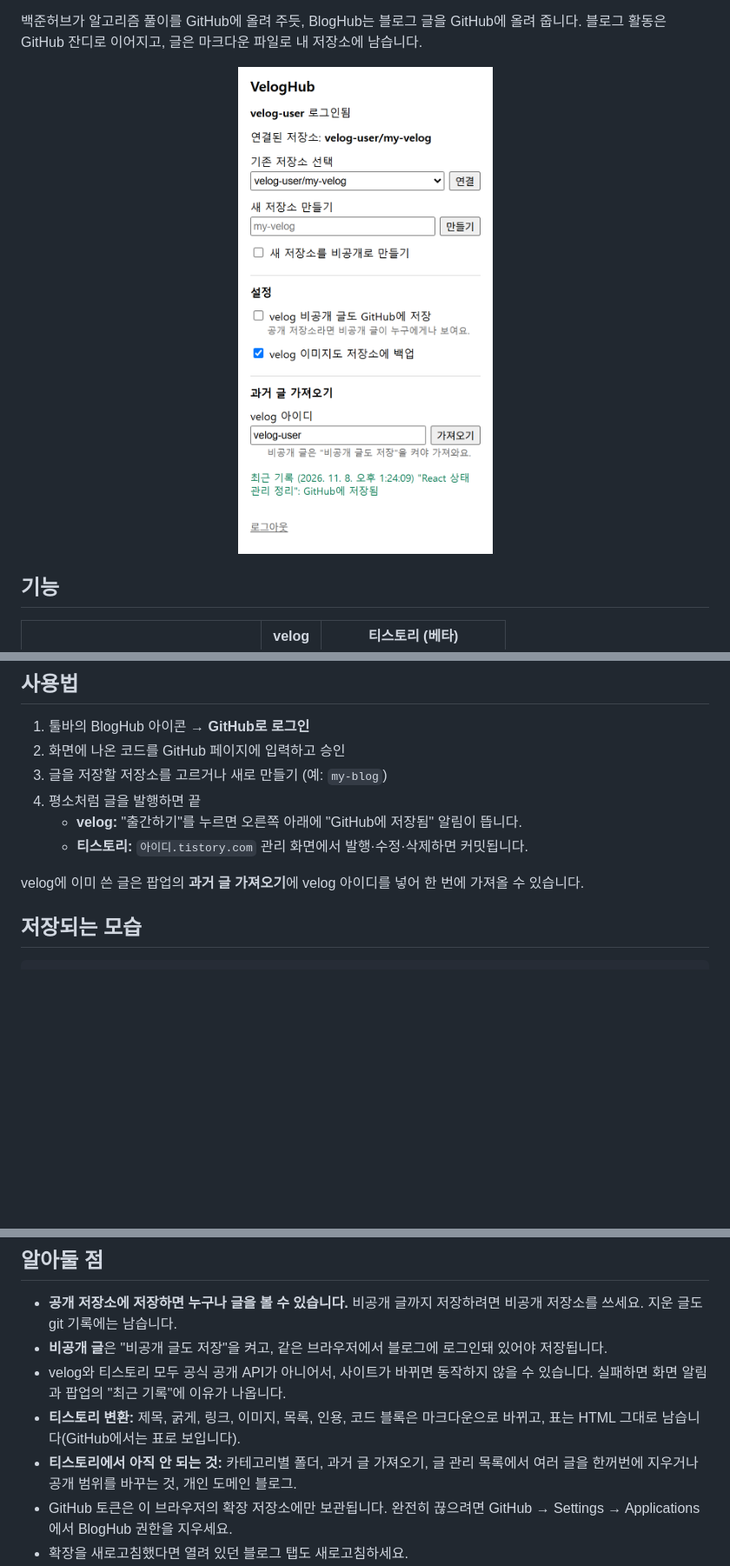
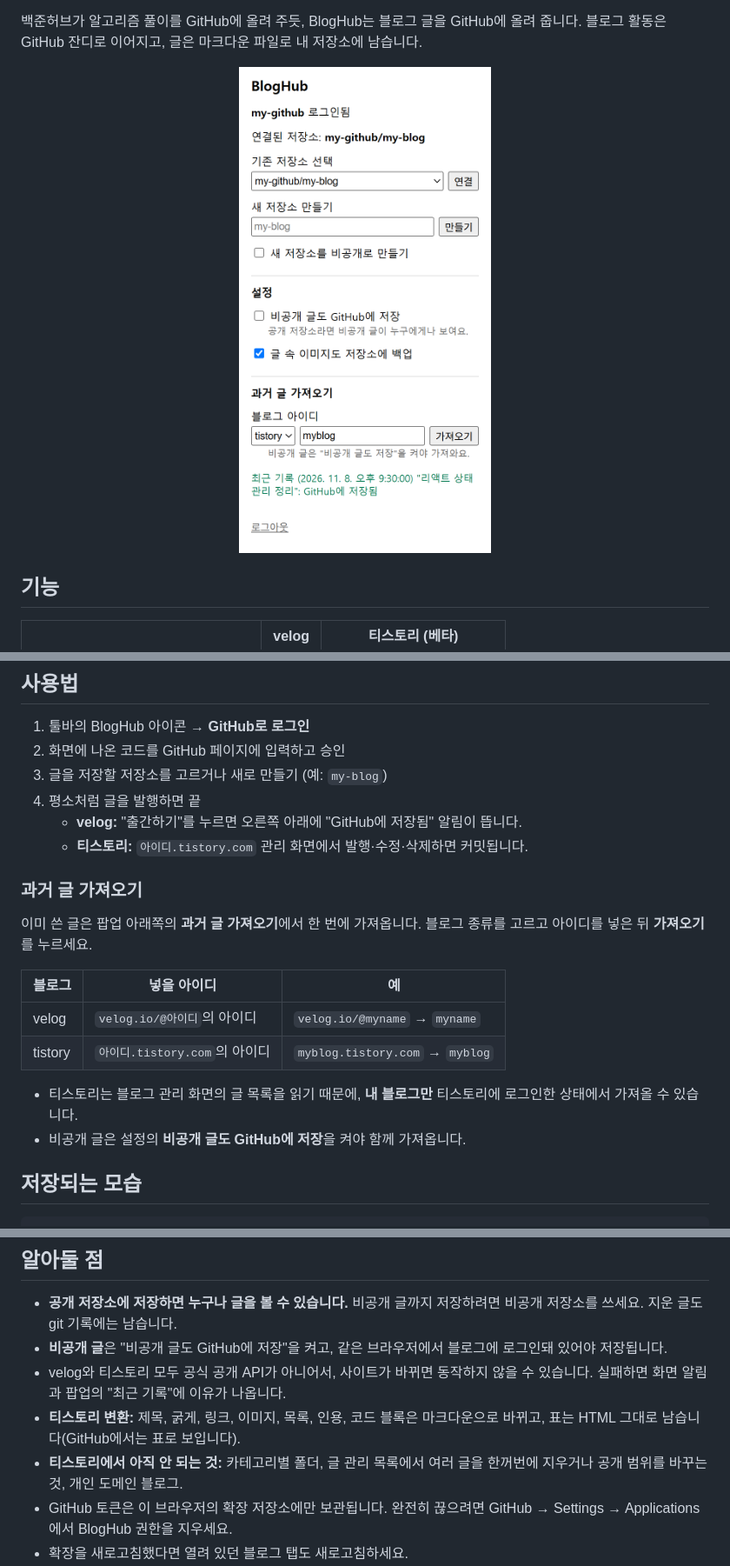
Before and after one commit to wook10/BlogHub, a Markdown page: README.md, 3 parts joined by grey strips. Shown at 87% size. GitHub-like rendering; pictures changed too: docs/popup.png; blank space fills up the shorter version.

Commit message:
티스토리 과거 글 가져오기, 팝업 문구 정리, README 갱신
- 과거 글 가져오기를 velog/tistory 선택 + 블로그 아이디로 바꿈 (티스토리는 내 블로그 글 목록에서 가져옴)
- 설정 문구에서 velog를 빼고 블로그 공통으로
- README 팝업 사진과 과거 글 가져오기 설명, 스토어 설명 갱신

```diff
--- a/README.md
+++ b/README.md
@@ -43,7 +43,17 @@
    - **velog:** "출간하기"를 누르면 오른쪽 아래에 "GitHub에 저장됨" 알림이 뜹니다.
    - **티스토리:** `아이디.tistory.com` 관리 화면에서 발행·수정·삭제하면 커밋됩니다.
 
-velog에 이미 쓴 글은 팝업의 **과거 글 가져오기**에 velog 아이디를 넣어 한 번에 가져올 수 있습니다.
+### 과거 글 가져오기
+
+이미 쓴 글은 팝업 아래쪽의 **과거 글 가져오기**에서 한 번에 가져옵니다. 블로그 종류를 고르고 아이디를 넣은 뒤 **가져오기**를 누르세요.
+
+| 블로그 | 넣을 아이디 | 예 |
+| --- | --- | --- |
+| velog | `velog.io/@아이디`의 아이디 | `velog.io/@myname` → `myname` |
+| tistory | `아이디.tistory.com`의 아이디 | `myblog.tistory.com` → `myblog` |
+
+- 티스토리는 블로그 관리 화면의 글 목록을 읽기 때문에, **내 블로그만** 티스토리에 로그인한 상태에서 가져올 수 있습니다.
+- 비공개 글은 설정의 **비공개 글도 GitHub에 저장**을 켜야 함께 가져옵니다.
 
 ## 저장되는 모습
 
@@ -77,10 +87,10 @@ velog_url: https://velog.io/@아이디/useState-정리
 ## 알아둘 점
 
 - **공개 저장소에 저장하면 누구나 글을 볼 수 있습니다.** 비공개 글까지 저장하려면 비공개 저장소를 쓰세요. 지운 글도 git 기록에는 남습니다.
-- **비공개 글**은 "비공개 글도 저장"을 켜고, 같은 브라우저에서 블로그에 로그인돼 있어야 저장됩니다.
+- **비공개 글**은 "비공개 글도 GitHub에 저장"을 켜고, 같은 브라우저에서 블로그에 로그인돼 있어야 저장됩니다.
 - velog와 티스토리 모두 공식 공개 API가 아니어서, 사이트가 바뀌면 동작하지 않을 수 있습니다. 실패하면 화면 알림과 팝업의 "최근 기록"에 이유가 나옵니다.
 - **티스토리 변환:** 제목, 굵게, 링크, 이미지, 목록, 인용, 코드 블록은 마크다운으로 바뀌고, 표는 HTML 그대로 남습니다(GitHub에서는 표로 보입니다).
-- **티스토리에서 아직 안 되는 것:** 카테고리별 폴더, 과거 글 가져오기, 글 관리 목록에서 여러 글을 한꺼번에 지우거나 공개 범위를 바꾸는 것, 개인 도메인 블로그.
+- **티스토리에서 아직 안 되는 것:** 카테고리별 폴더, 글 관리 목록에서 여러 글을 한꺼번에 지우거나 공개 범위를 바꾸는 것, 개인 도메인 블로그.
 - GitHub 토큰은 이 브라우저의 확장 저장소에만 보관됩니다. 완전히 끊으려면 GitHub → Settings → Applications에서 BlogHub 권한을 지우세요.
 - 확장을 새로고침했다면 열려 있던 블로그 탭도 새로고침하세요.
 - 개인정보처리방침: [PRIVACY.md](PRIVACY.md)
```
Also changed, not shown: other parts of README.md (+1 -1 lines), store/listing.md (+4 -4 lines), 6 other files.
